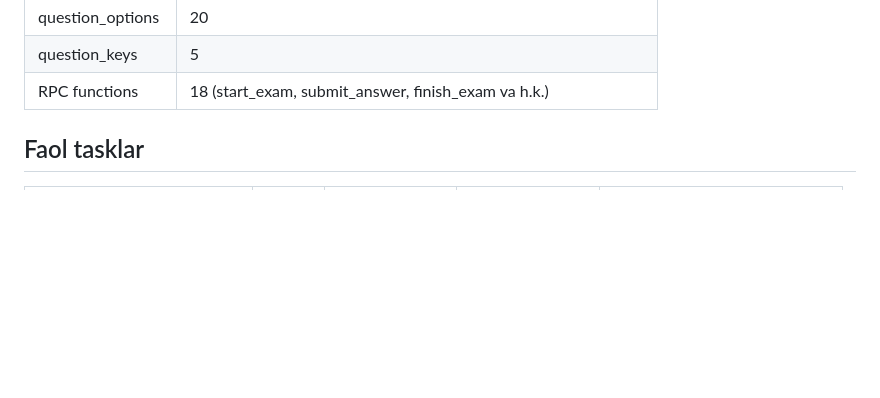
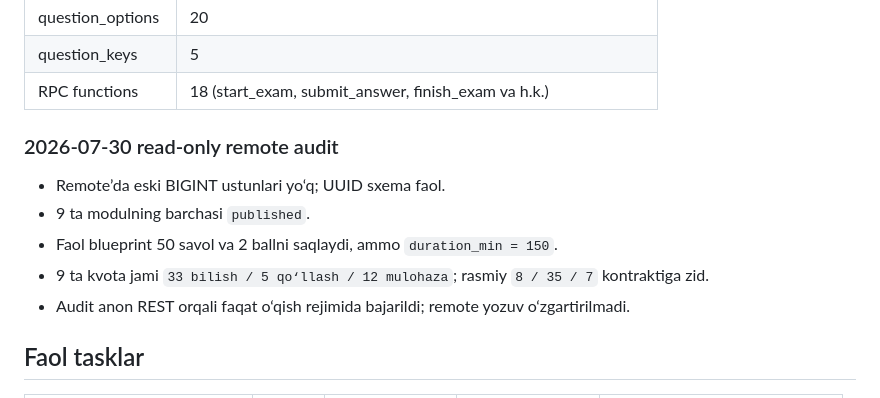
Before and after one commit to sarvar9417/attestatsiya, a Markdown page: PROJECT_STATE.md, the part around the change. Drawn GitHub-style; blank space fills up the shorter version.

Commit message:
TASK-P0-005: record remote schema audit

```diff
--- a/PROJECT_STATE.md
+++ b/PROJECT_STATE.md
@@ -38,6 +38,16 @@
 | question_options | 20 |
 | question_keys | 5 |
 | RPC functions | 18 (start_exam, submit_answer, finish_exam va h.k.) |
+
+### 2026-07-30 read-only remote audit
+
+- Remote’da eski BIGINT ustunlari yo‘q; UUID sxema faol.
+- 9 ta modulning barchasi `published`.
+- Faol blueprint 50 savol va 2 ballni saqlaydi, ammo `duration_min = 150`.
+- 9 ta kvota jami `33 bilish / 5 qo‘llash / 12 mulohaza`; rasmiy
+  `8 / 35 / 7` kontraktiga zid.
+- Audit anon REST orqali faqat o‘qish rejimida bajarildi; remote yozuv
+  o‘zgartirilmadi.
 
 ## Faol tasklar
 
```
